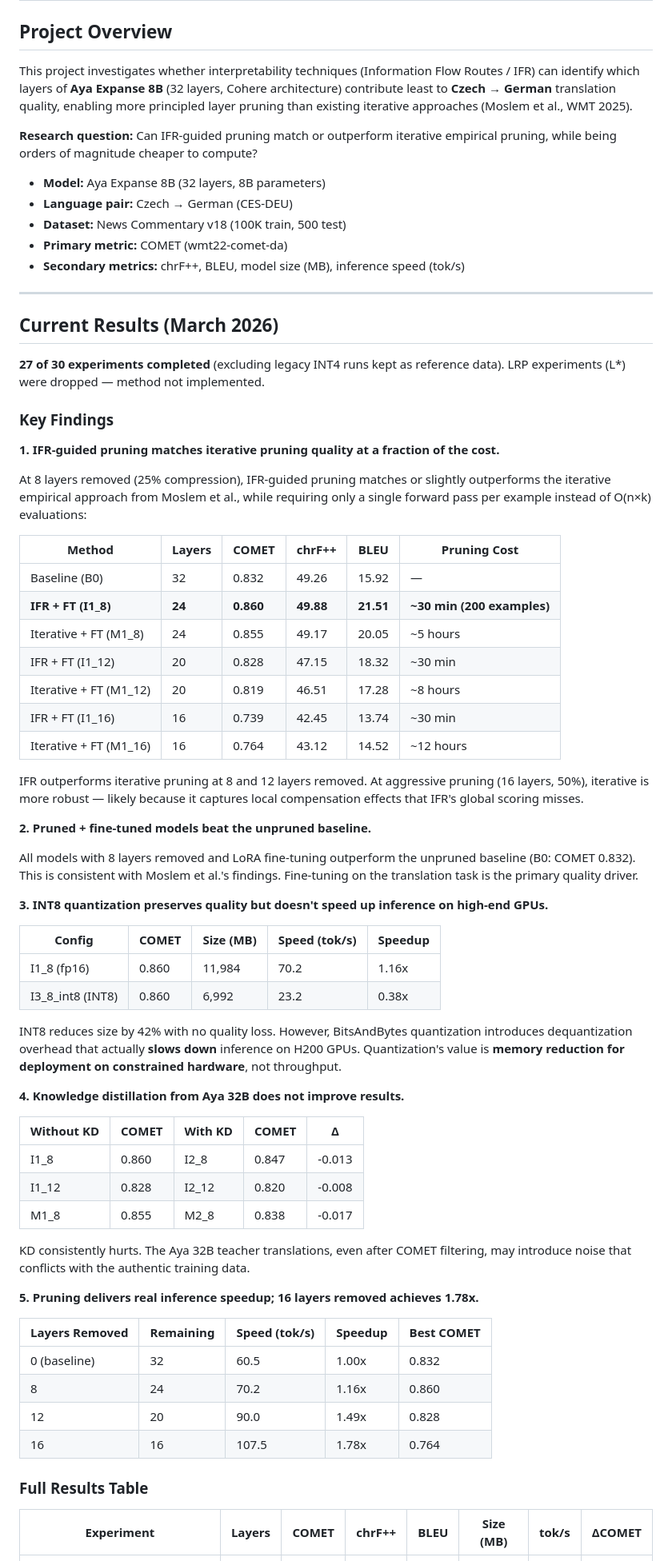
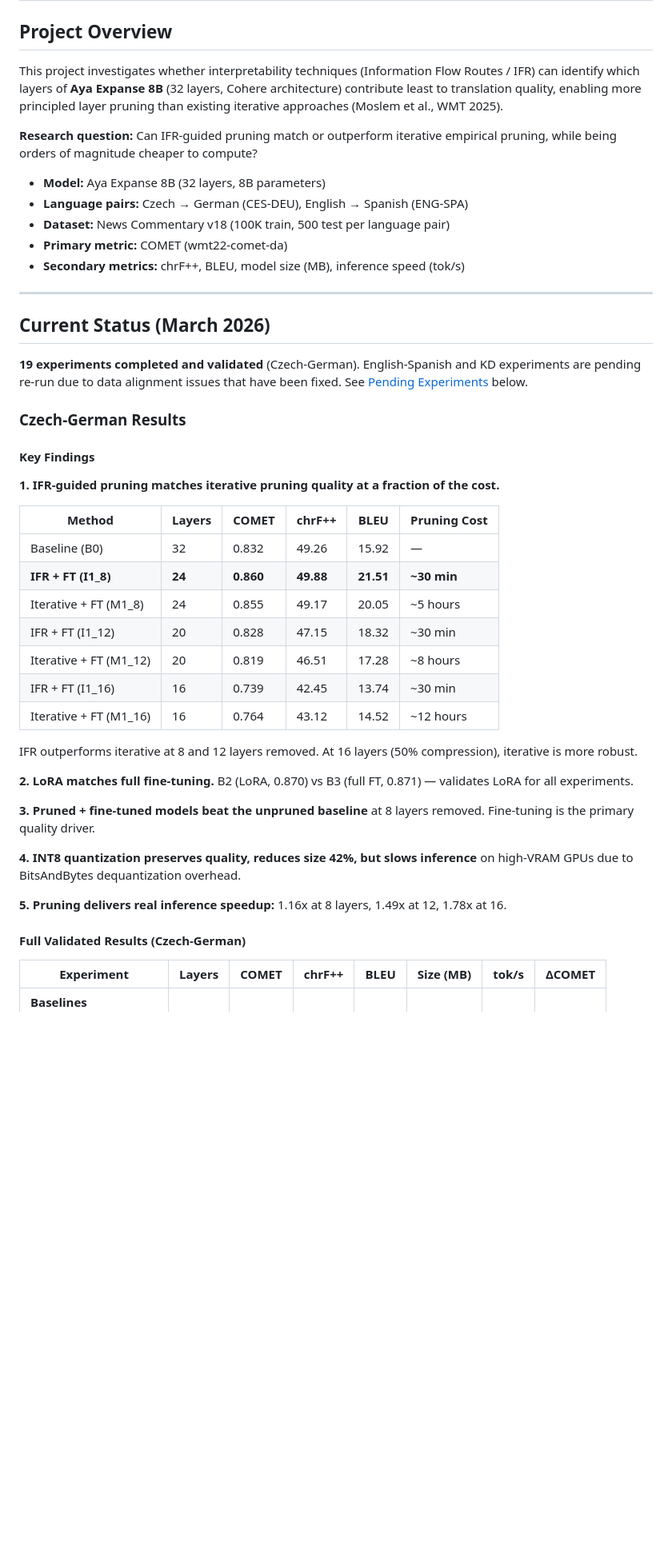
Before and after one commit to lea19019/layer_pruning, a Markdown page: README.md, the part around one of its changes. Shown at 80% size. GitHub-like rendering; blank space fills up the shorter version.

```diff
--- a/README.md
+++ b/README.md
@@ -2,73 +2,49 @@
 
 ## Project Overview
 
-This project investigates whether interpretability techniques (Information Flow Routes / IFR) can identify which layers of **Aya Expanse 8B** (32 layers, Cohere architecture) contribute least to **Czech → German** translation quality, enabling more principled layer pruning than existing iterative approaches (Moslem et al., WMT 2025).
+This project investigates whether interpretability techniques (Information Flow Routes / IFR) can identify which layers of **Aya Expanse 8B** (32 layers, Cohere architecture) contribute least to translation quality, enabling more principled layer pruning than existing iterative approaches (Moslem et al., WMT 2025).
 
 **Research question:** Can IFR-guided pruning match or outperform iterative empirical pruning, while being orders of magnitude cheaper to compute?
 
 - **Model:** Aya Expanse 8B (32 layers, 8B parameters)
-- **Language pair:** Czech → German (CES-DEU)
-- **Dataset:** News Commentary v18 (100K train, 500 test)
+- **Language pairs:** Czech → German (CES-DEU), English → Spanish (ENG-SPA)
+- **Dataset:** News Commentary v18 (100K train, 500 test per language pair)
 - **Primary metric:** COMET (wmt22-comet-da)
 - **Secondary metrics:** chrF++, BLEU, model size (MB), inference speed (tok/s)
 
 ---
 
-## Current Results (March 2026)
+## Current Status (March 2026)
 
-**27 of 30 experiments completed** (excluding legacy INT4 runs kept as reference data). LRP experiments (L*) were dropped — method not implemented.
+**19 experiments completed and validated** (Czech-German). English-Spanish and KD experiments are pending re-run due to data alignment issues that have been fixed. See [Pending Experiments](#pending-experiments) below.
 
-### Key Findings
+### Czech-German Results
+
+#### Key Findings
 
 **1. IFR-guided pruning matches iterative pruning quality at a fraction of the cost.**
-
-At 8 layers removed (25% compression), IFR-guided pruning matches or slightly outperforms the iterative empirical approach from Moslem et al., while requiring only a single forward pass per example instead of O(n×k) evaluations:
 
 | Method | Layers | COMET | chrF++ | BLEU | Pruning Cost |
 |--------|--------|-------|--------|------|-------------|
 | Baseline (B0) | 32 | 0.832 | 49.26 | 15.92 | — |
-| **IFR + FT (I1_8)** | **24** | **0.860** | **49.88** | **21.51** | **~30 min (200 examples)** |
+| **IFR + FT (I1_8)** | **24** | **0.860** | **49.88** | **21.51** | **~30 min** |
 | Iterative + FT (M1_8) | 24 | 0.855 | 49.17 | 20.05 | ~5 hours |
 | IFR + FT (I1_12) | 20 | 0.828 | 47.15 | 18.32 | ~30 min |
 | Iterative + FT (M1_12) | 20 | 0.819 | 46.51 | 17.28 | ~8 hours |
 | IFR + FT (I1_16) | 16 | 0.739 | 42.45 | 13.74 | ~30 min |
 | Iterative + FT (M1_16) | 16 | 0.764 | 43.12 | 14.52 | ~12 hours |
 
-IFR outperforms iterative pruning at 8 and 12 layers removed. At aggressive pruning (16 layers, 50%), iterative is more robust — likely because it captures local compensation effects that IFR's global scoring misses.
+IFR outperforms iterative at 8 and 12 layers removed. At 16 layers (50% compression), iterative is more robust.
 
-**2. Pruned + fine-tuned models beat the unpruned baseline.**
+**2. LoRA matches full fine-tuning.** B2 (LoRA, 0.870) vs B3 (full FT, 0.871) — validates LoRA for all experiments.
 
-All models with 8 layers removed and LoRA fine-tuning outperform the unpruned baseline (B0: COMET 0.832). This is consistent with Moslem et al.'s findings. Fine-tuning on the translation task is the primary quality driver.
+**3. Pruned + fine-tuned models beat the unpruned baseline** at 8 layers removed. Fine-tuning is the primary quality driver.
 
-**3. INT8 quantization preserves quality but doesn't speed up inference on high-end GPUs.**
+**4. INT8 quantization preserves quality, reduces size 42%, but slows inference** on high-VRAM GPUs due to BitsAndBytes dequantization overhead.
 
-| Config | COMET | Size (MB) | Speed (tok/s) | Speedup |
-|--------|-------|-----------|---------------|---------|
-| I1_8 (fp16) | 0.860 | 11,984 | 70.2 | 1.16x |
-| I3_8_int8 (INT8) | 0.860 | 6,992 | 23.2 | 0.38x |
+**5. Pruning delivers real inference speedup:** 1.16x at 8 layers, 1.49x at 12, 1.78x at 16.
 
-INT8 reduces size by 42% with no quality loss. However, BitsAndBytes quantization introduces dequantization overhead that actually **slows down** inference on H200 GPUs. Quantization's value is **memory reduction for deployment on constrained hardware**, not throughput.
-
-**4. Knowledge distillation from Aya 32B does not improve results.**
-
-| Without KD | COMET | With KD | COMET | Δ |
-|-----------|-------|---------|-------|----|
-| I1_8 | 0.860 | I2_8 | 0.847 | -0.013 |
-| I1_12 | 0.828 | I2_12 | 0.820 | -0.008 |
-| M1_8 | 0.855 | M2_8 | 0.838 | -0.017 |
-
-KD consistently hurts. The Aya 32B teacher translations, even after COMET filtering, may introduce noise that conflicts with the authentic training data.
-
-**5. Pruning delivers real inference speedup; 16 layers removed achieves 1.78x.**
-
-| Layers Removed | Remaining | Speed (tok/s) | Speedup | Best COMET |
-|---------------|-----------|---------------|---------|------------|
-| 0 (baseline) | 32 | 60.5 | 1.00x | 0.832 |
-| 8 | 24 | 70.2 | 1.16x | 0.860 |
-| 12 | 20 | 90.0 | 1.49x | 0.828 |
-| 16 | 16 | 107.5 | 1.78x | 0.764 |
-
-### Full Results Table
+#### Full Validated Results (Czech-German)
 
 | Experiment | Layers | COMET | chrF++ | BLEU | Size (MB) | tok/s | ΔCOMET |
 |-----------|--------|-------|--------|------|-----------|-------|--------|
```
Also changed, not shown: other parts of README.md (+166 -164 lines).
